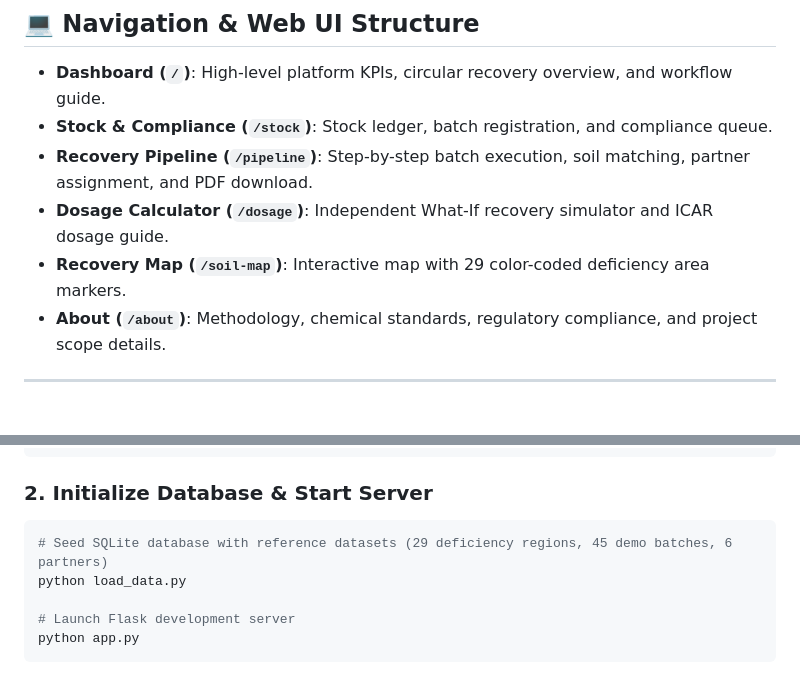
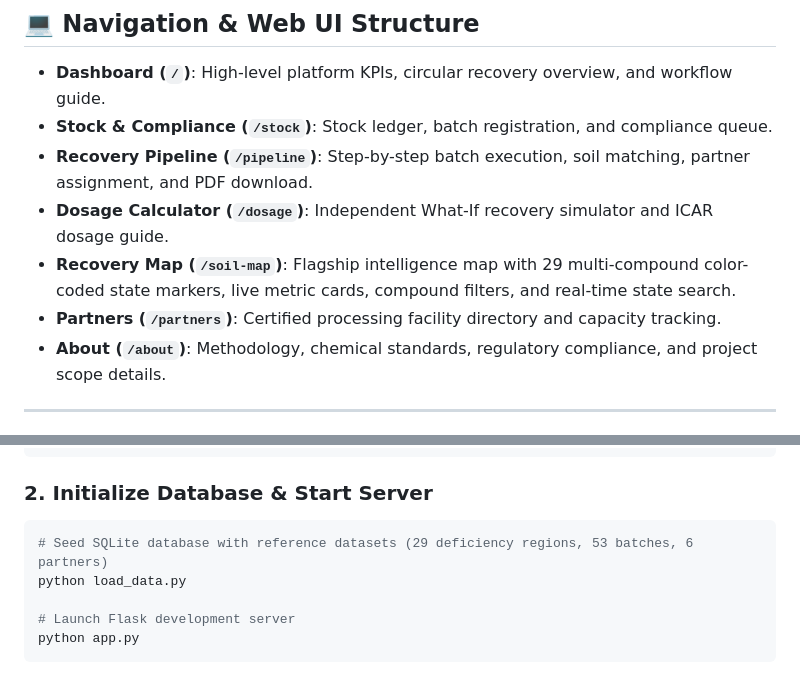
Before and after one commit to PrasannaX-Spec/Arogya_Bhoomi, a Markdown page: README.md, 2 parts joined by grey strips. GitHub-like rendering.

````diff
--- a/README.md
+++ b/README.md
@@ -131,7 +159,8 @@ To maintain project transparency and evaluation integrity:
 - **Stock & Compliance (`/stock`)**: Stock ledger, batch registration, and compliance queue.
 - **Recovery Pipeline (`/pipeline`)**: Step-by-step batch execution, soil matching, partner assignment, and PDF download.
 - **Dosage Calculator (`/dosage`)**: Independent What-If recovery simulator and ICAR dosage guide.
-- **Recovery Map (`/soil-map`)**: Interactive map with 29 color-coded deficiency area markers.
+- **Recovery Map (`/soil-map`)**: Flagship intelligence map with 29 multi-compound color-coded state markers, live metric cards, compound filters, and real-time state search.
+- **Partners (`/partners`)**: Certified processing facility directory and capacity tracking.
 - **About (`/about`)**: Methodology, chemical standards, regulatory compliance, and project scope details.
 
 ---
@@ -170,7 +199,7 @@ pip install -r requirements.txt
 ### 2. Initialize Database & Start Server
 
 ```bash
-# Seed SQLite database with reference datasets (29 deficiency regions, 45 demo batches, 6 partners)
+# Seed SQLite database with reference datasets (29 deficiency regions, 53 batches, 6 partners)
 python load_data.py
 
 # Launch Flask development server
````
Also changed, not shown: other parts of README.md (+55 -20 lines).
